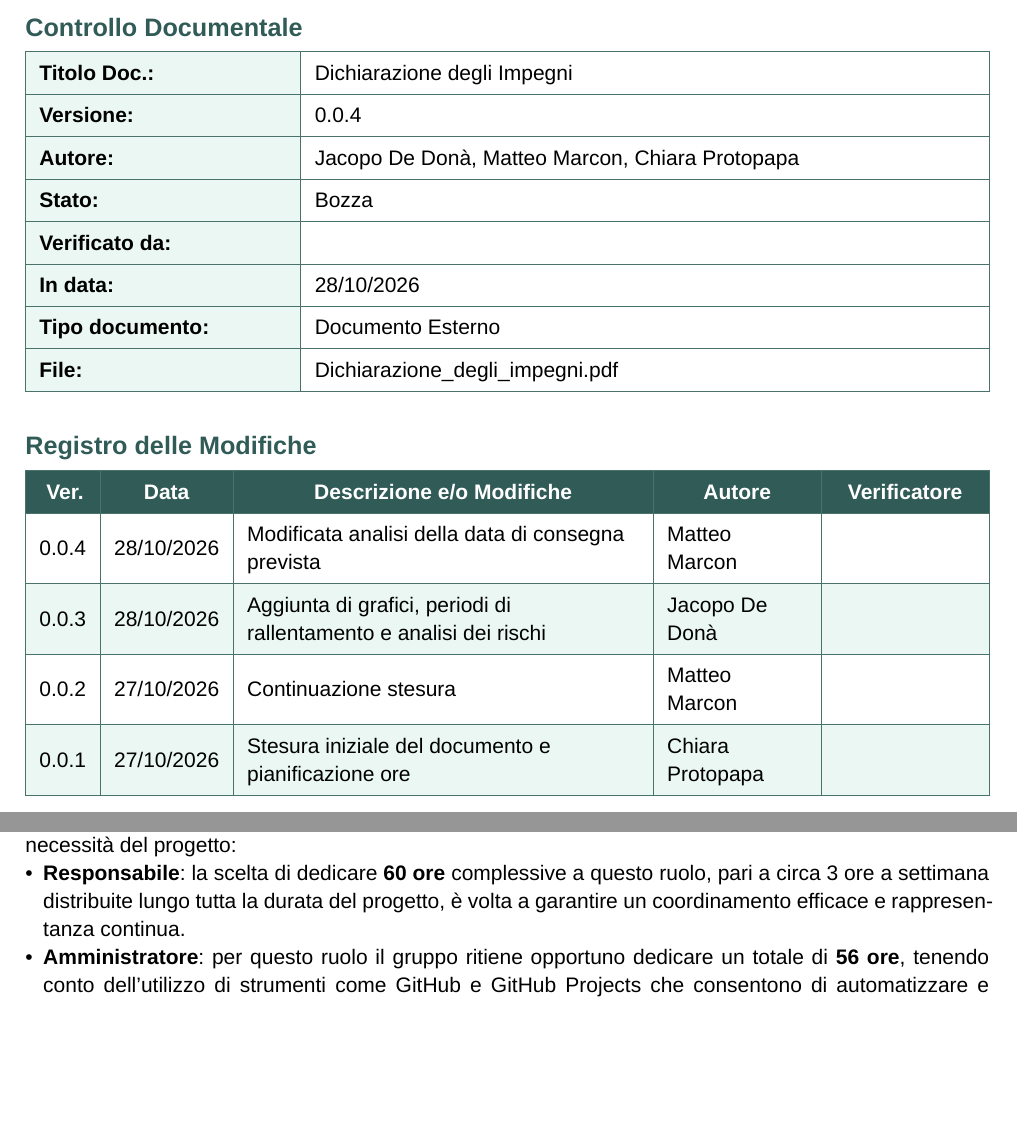
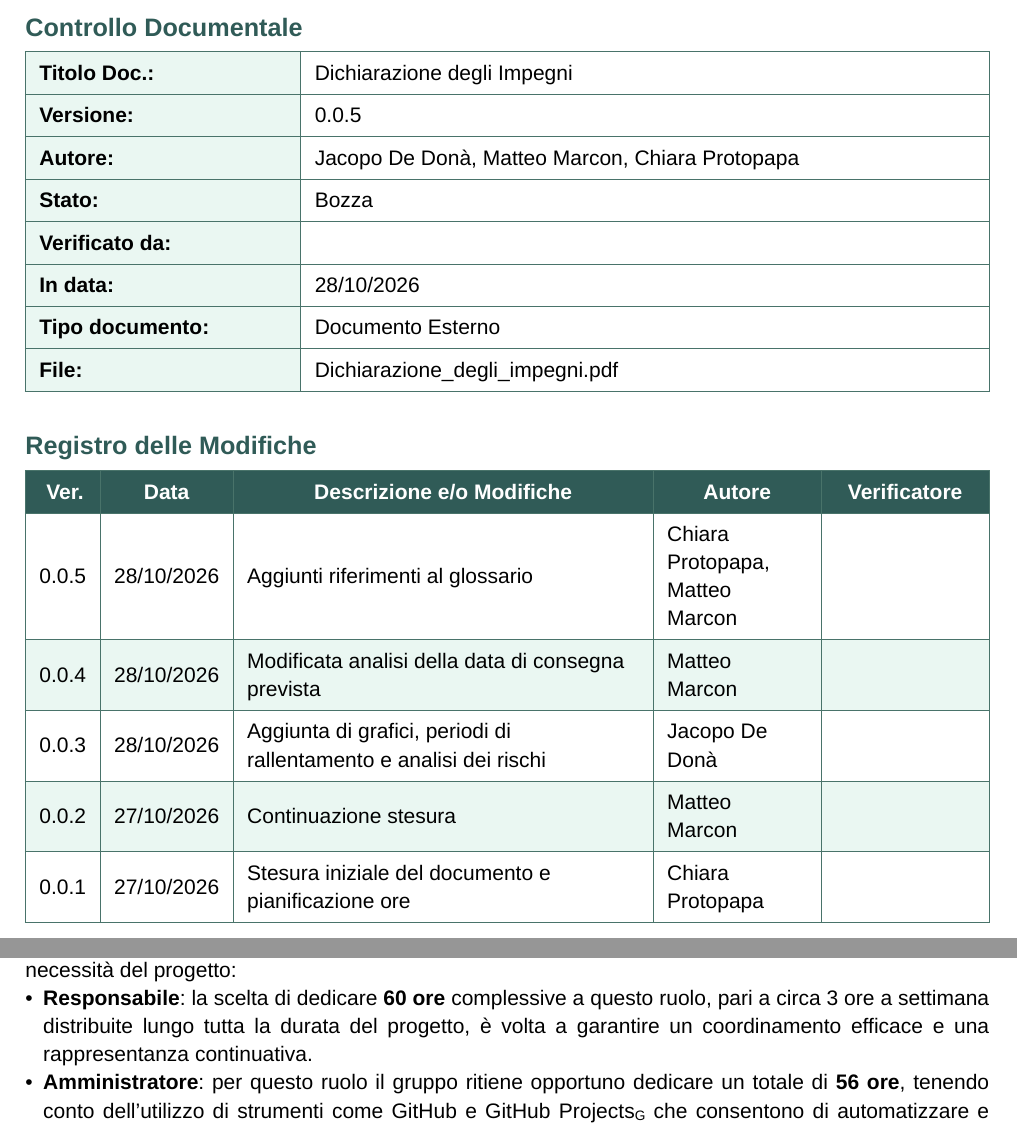
Before and after one commit to MemoryLeakersTeam/Documenti, a Typst document (Candidatura/Generali/Dichiarazione-degli-impegni.typ): two parts of pages 2 and 4 of 7, joined at a grey line, cut so that both start at the same text, the shorter picture padded with empty space. Compiled offline with Typst 0.15.

Commit message:
docs(impegni): glossary references
Refs: #36

```diff
--- a/Candidatura/Generali/Dichiarazione-degli-impegni.typ
+++ b/Candidatura/Generali/Dichiarazione-degli-impegni.typ
@@ -103,7 +103,7 @@
   titolo: "Dichiarazione degli Impegni",
   sottotitolo: "Pianificazione delle risorse e preventivo dei costi",
   tipo-documento: "Documento Esterno",
-  versione: "0.0.4",
+  versione: "0.0.5",
   autore: "Jacopo De Donà, Matteo Marcon, Chiara Protopapa",
   verificatore: "",
   stato: "Bozza",
@@ -111,6 +111,7 @@
   file-nome: "Dichiarazione_degli_impegni.pdf",
   gruppo: "Memory Leakers",
   registro-modifiche: (
+    "0.0.5", "28/10/2026", "Aggiunti riferimenti al glossario", "Chiara Protopapa, Matteo Marcon", "",
     "0.0.4", "28/10/2026", "Modificata analisi della data di consegna prevista", "Matteo Marcon", "",
     "0.0.3", "28/10/2026", "Aggiunta di grafici, periodi di rallentamento e analisi dei rischi", "Jacopo De Donà", "",
     "0.0.2", "27/10/2026", "Continuazione stesura", "Matteo Marcon", "",
@@ -186,8 +187,8 @@ La tabella seguente illustra la distribuzione delle 93 ore per ciascun membro de
 
 == Analisi svolta
 La ripartizione delle ore precedentemente indicata è stata definita a seguito di un'analisi puntuale sulle necessità del progetto:
-- *Responsabile*: la scelta di dedicare *60 ore* complessive a questo ruolo, pari a circa 3 ore a settimana distribuite lungo tutta la durata del progetto, è volta a garantire un coordinamento efficace e rappresentanza continua.
-- *Amministratore*: per questo ruolo il gruppo ritiene opportuno dedicare un totale di *56 ore*, tenendo conto dell'utilizzo di strumenti come GitHub e GitHub Projects che consentono di automatizzare e velocizzare i flussi di lavoro.
+- *Responsabile*: la scelta di dedicare *60 ore* complessive a questo ruolo, pari a circa 3 ore a settimana distribuite lungo tutta la durata del progetto, è volta a garantire un coordinamento efficace e una rappresentanza continuativa.
+- *Amministratore*: per questo ruolo il gruppo ritiene opportuno dedicare un totale di *56 ore*, tenendo conto dell'utilizzo di strumenti come GitHub e #gloss[GitHub Projects] che consentono di automatizzare e velocizzare i flussi di lavoro.
 - *Analista*: vista la necessità di una fase di analisi, focalizzata soprattutto nelle prime settimane, per definire accuratamente i requisiti, per il ruolo di analista sono state previste *80 ore*.
 - *Progettista*: per la progettazione delle funzionalità chiave richieste dal capitolato, quali la cache semantica e la dashboard FinOps, il gruppo ha riservato *112 ore* a questo ruolo.
 - *Programmatore*: per lo sviluppo delle funzionalità previste si riservano *182 ore*.
```
Also changed, not shown: Candidatura/Generali/Dichiarazione-degli-impegni.typ (10 more changed lines).
